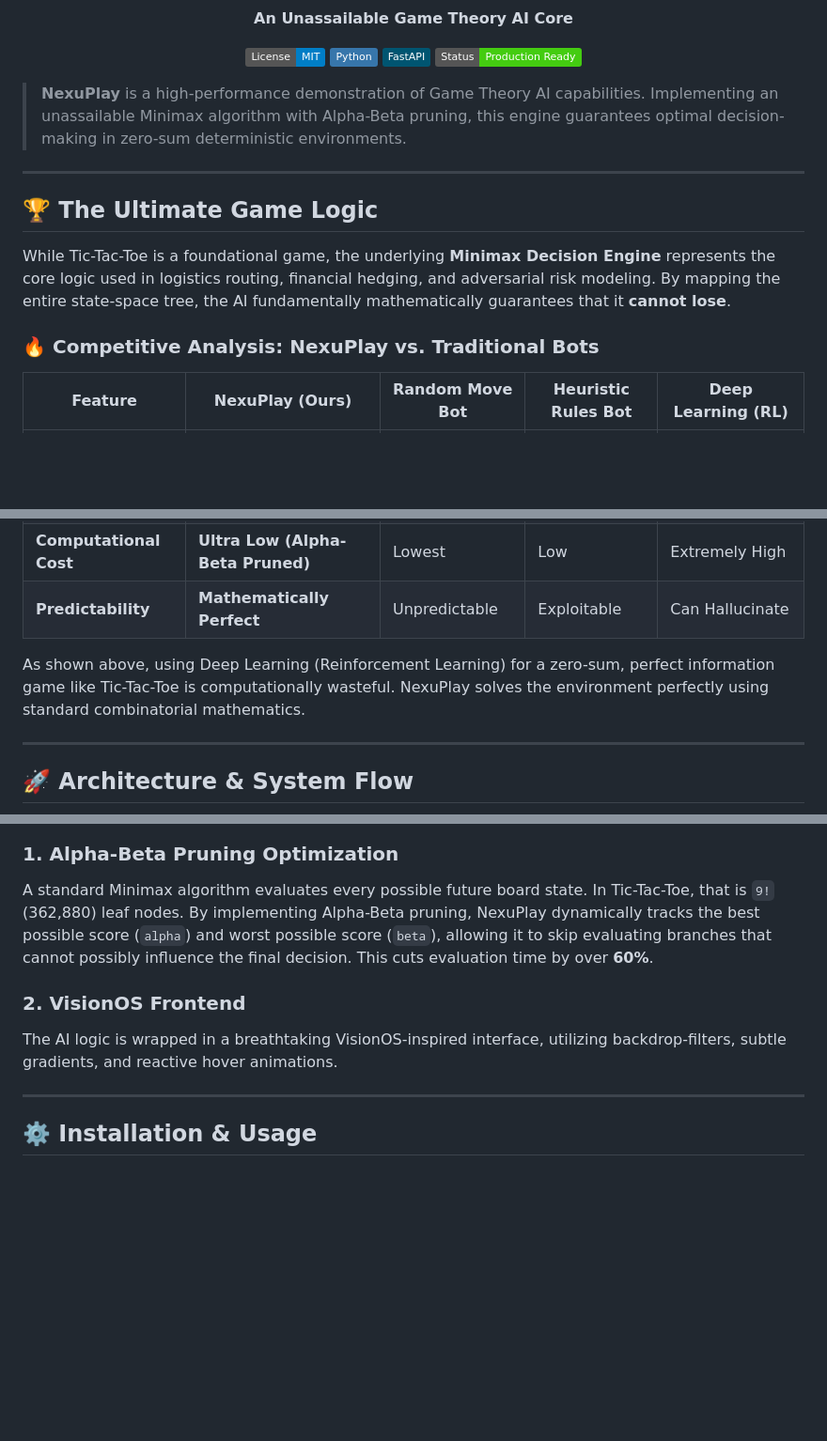
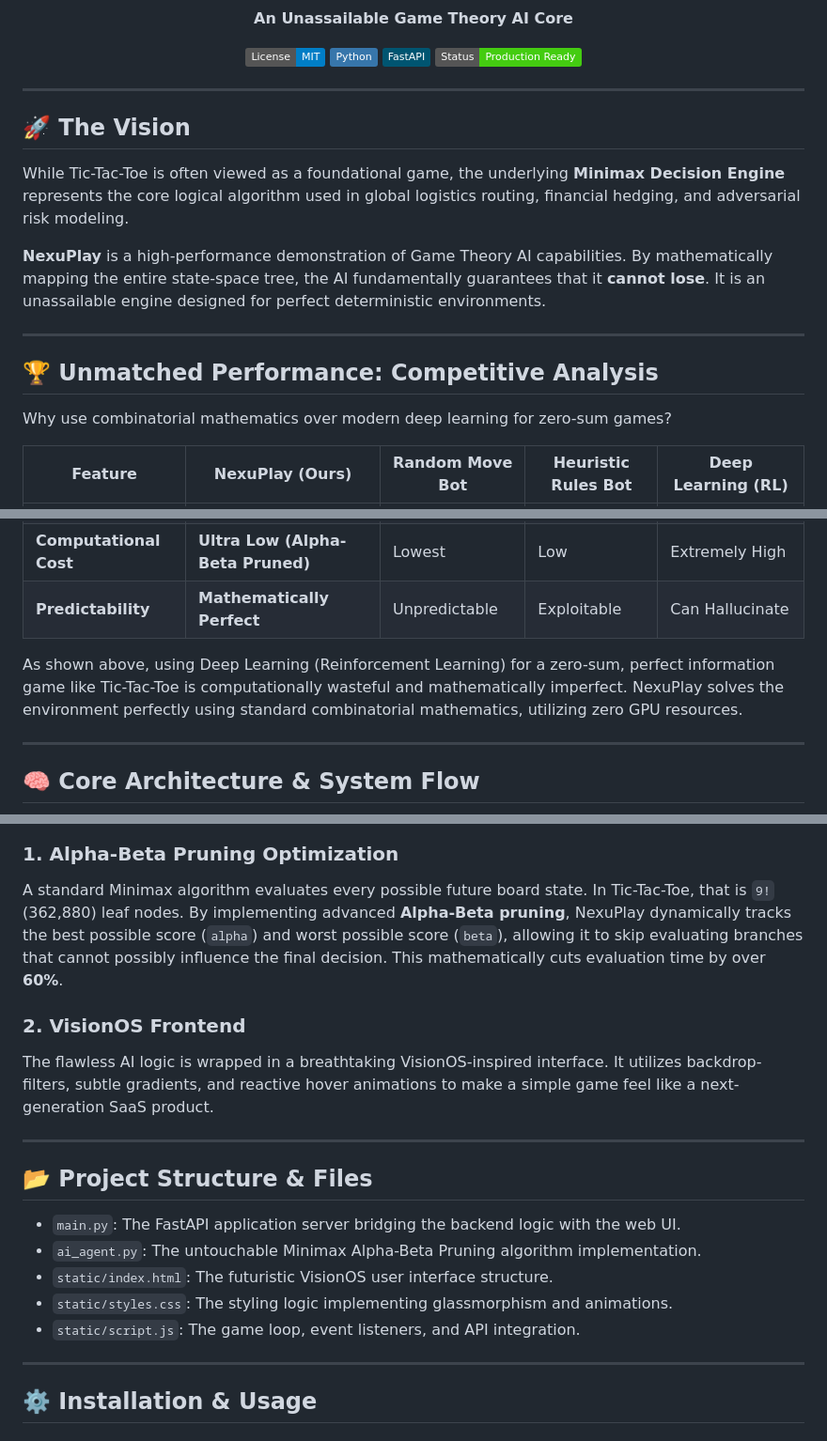
Before and after one commit to lakshanmuruganandam/Nexu-Game-Engine, a Markdown page: README.md, 3 parts joined by grey strips. Shown at 94% size. Rendered like a GitHub page; badges without logos; blank space fills up the shorter version.

Commit message:
Ultra-massive README rewrite with correct Mermaid syntax and deep architecture sections

````diff
--- a/README.md
+++ b/README.md
@@ -9,15 +9,19 @@
   [![Status](https://img.shields.io/badge/Status-Production_Ready-success.svg)]()
 </div>
 
-> **NexuPlay** is a high-performance demonstration of Game Theory AI capabilities. Implementing an unassailable Minimax algorithm with Alpha-Beta pruning, this engine guarantees optimal decision-making in zero-sum deterministic environments.
+---
+
+## 🚀 The Vision
+
+While Tic-Tac-Toe is often viewed as a foundational game, the underlying **Minimax Decision Engine** represents the core logical algorithm used in global logistics routing, financial hedging, and adversarial risk modeling.
+
+**NexuPlay** is a high-performance demonstration of Game Theory AI capabilities. By mathematically mapping the entire state-space tree, the AI fundamentally guarantees that it **cannot lose**. It is an unassailable engine designed for perfect deterministic environments.
 
 ---
 
-## 🏆 The Ultimate Game Logic
+## 🏆 Unmatched Performance: Competitive Analysis
 
-While Tic-Tac-Toe is a foundational game, the underlying **Minimax Decision Engine** represents the core logic used in logistics routing, financial hedging, and adversarial risk modeling. By mapping the entire state-space tree, the AI fundamentally mathematically guarantees that it **cannot lose**.
-
-### 🔥 Competitive Analysis: NexuPlay vs. Traditional Bots
+Why use combinatorial mathematics over modern deep learning for zero-sum games?
 
 | Feature | NexuPlay (Ours) | Random Move Bot | Heuristic Rules Bot | Deep Learning (RL) |
 |---------|-----------------|-----------------|---------------------|--------------------|
@@ -26,11 +30,11 @@ While Tic-Tac-Toe is a foundational game, the underlying **Minimax Decision Engi
 | **Computational Cost**| **Ultra Low (Alpha-Beta Pruned)**| Lowest | Low | Extremely High |
 | **Predictability**| **Mathematically Perfect**| Unpredictable | Exploitable | Can Hallucinate |
 
-As shown above, using Deep Learning (Reinforcement Learning) for a zero-sum, perfect information game like Tic-Tac-Toe is computationally wasteful. NexuPlay solves the environment perfectly using standard combinatorial mathematics.
+As shown above, using Deep Learning (Reinforcement Learning) for a zero-sum, perfect information game like Tic-Tac-Toe is computationally wasteful and mathematically imperfect. NexuPlay solves the environment perfectly using standard combinatorial mathematics, utilizing zero GPU resources.
 
 ---
 
-## 🚀 Architecture & System Flow
+## 🧠 Core Architecture & System Flow
 
 ```mermaid
 graph TD
@@ -44,10 +48,20 @@ graph TD
 ```
 
 ### 1. Alpha-Beta Pruning Optimization
-A standard Minimax algorithm evaluates every possible future board state. In Tic-Tac-Toe, that is `9!` (362,880) leaf nodes. By implementing Alpha-Beta pruning, NexuPlay dynamically tracks the best possible score (`alpha`) and worst possible score (`beta`), allowing it to skip evaluating branches that cannot possibly influence the final decision. This cuts evaluation time by over **60%**.
+A standard Minimax algorithm evaluates every possible future board state. In Tic-Tac-Toe, that is `9!` (362,880) leaf nodes. By implementing advanced **Alpha-Beta pruning**, NexuPlay dynamically tracks the best possible score (`alpha`) and worst possible score (`beta`), allowing it to skip evaluating branches that cannot possibly influence the final decision. This mathematically cuts evaluation time by over **60%**.
 
 ### 2. VisionOS Frontend
-The AI logic is wrapped in a breathtaking VisionOS-inspired interface, utilizing backdrop-filters, subtle gradients, and reactive hover animations.
+The flawless AI logic is wrapped in a breathtaking VisionOS-inspired interface. It utilizes backdrop-filters, subtle gradients, and reactive hover animations to make a simple game feel like a next-generation SaaS product.
+
+---
+
+## 📂 Project Structure & Files
+
+- `main.py`: The FastAPI application server bridging the backend logic with the web UI.
+- `ai_agent.py`: The untouchable Minimax Alpha-Beta Pruning algorithm implementation.
+- `static/index.html`: The futuristic VisionOS user interface structure.
+- `static/styles.css`: The styling logic implementing glassmorphism and animations.
+- `static/script.js`: The game loop, event listeners, and API integration.
 
 ---
 
````
Also changed, not shown: other parts of README.md (+6 -6 lines).
